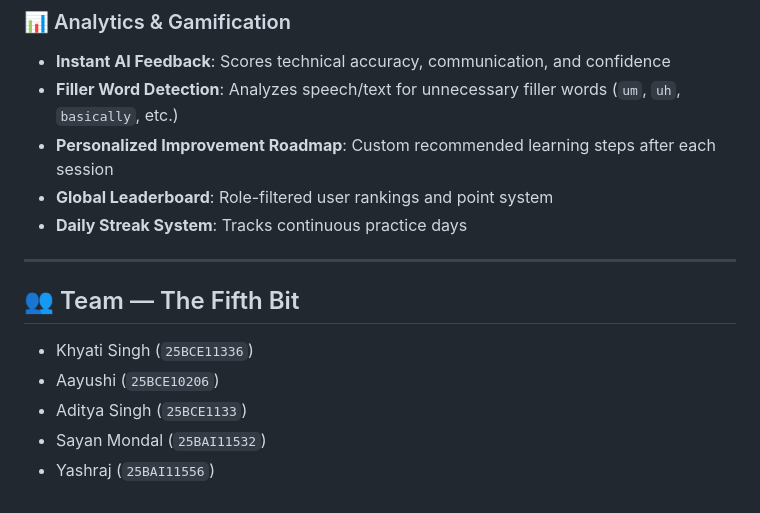
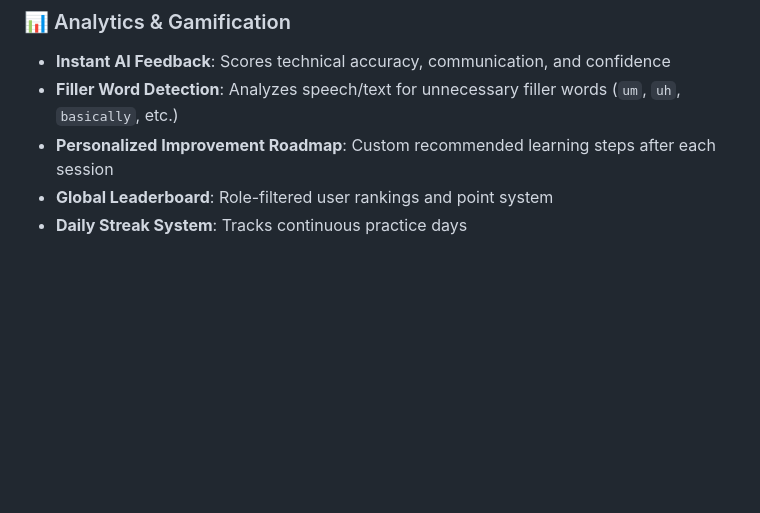
Before and after one commit to aditya25bce11333-byte/HIRE-READY, a Markdown page: README.md, the part around the change. Drawn GitHub-style; blank space fills up the shorter version.

Commit message:
docs: remove team member names from README.md

```diff
--- a/README.md
+++ b/README.md
@@ -82,13 +82,3 @@ The application will run locally at **http://localhost:5000**.
 - **Personalized Improvement Roadmap**: Custom recommended learning steps after each session
 - **Global Leaderboard**: Role-filtered user rankings and point system
 - **Daily Streak System**: Tracks continuous practice days
-
----
-
-## 👥 Team — The Fifth Bit
-
-- Khyati Singh (`25BCE11336`)
-- Aayushi (`25BCE10206`)
-- Aditya Singh (`25BCE1133`)
-- Sayan Mondal (`25BAI11532`)
-- Yashraj (`25BAI11556`)
```
